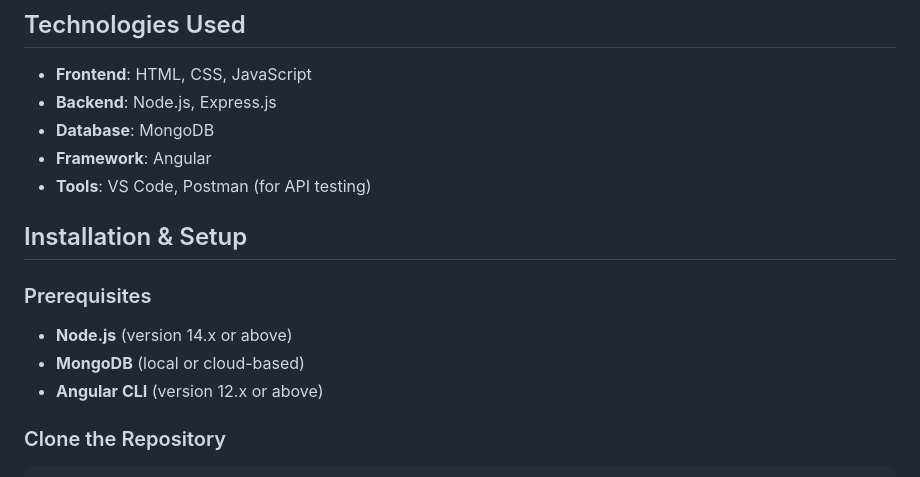
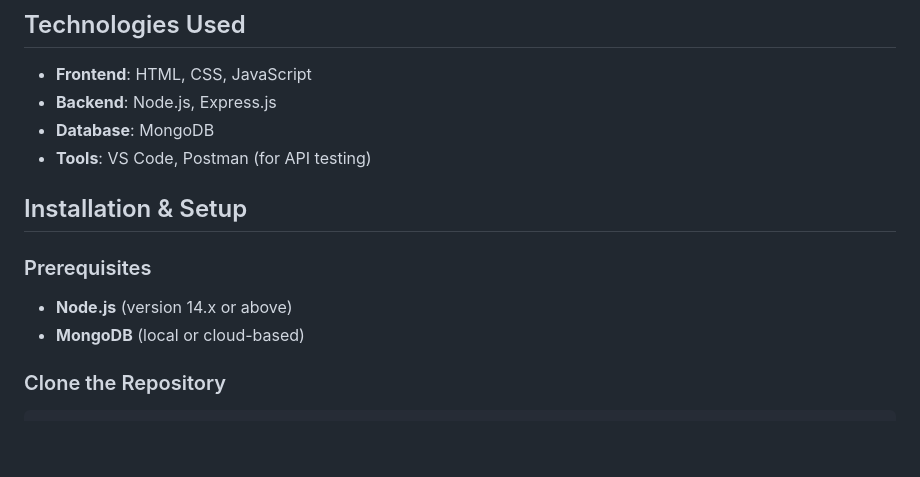
Before and after one commit to seetaramalakshminakka/OnlineExaminationPortal, a Markdown page: README.md, the part around the change. GitHub-like rendering; blank space fills up the shorter version.

````diff
--- a/README.md
+++ b/README.md
@@ -122,7 +122,6 @@ The **Logout** option logs the user out and redirects them to the **Login Page**
 - **Frontend**: HTML, CSS, JavaScript
 - **Backend**: Node.js, Express.js
 - **Database**: MongoDB
-- **Framework**: Angular
 - **Tools**: VS Code, Postman (for API testing)
 
 ## Installation & Setup
@@ -130,7 +129,7 @@ The **Logout** option logs the user out and redirects them to the **Login Page**
 ### Prerequisites
 - **Node.js** (version 14.x or above)
 - **MongoDB** (local or cloud-based)
-- **Angular CLI** (version 12.x or above)
+
 
 ### Clone the Repository
 ```bash
````
